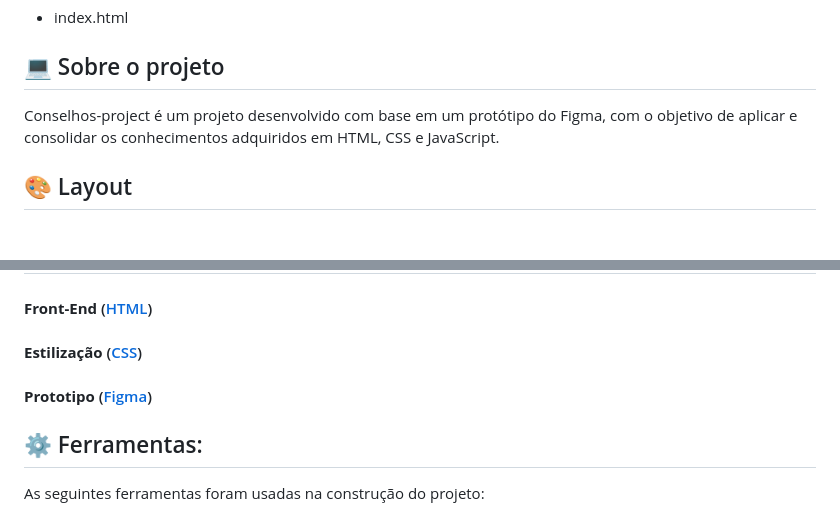
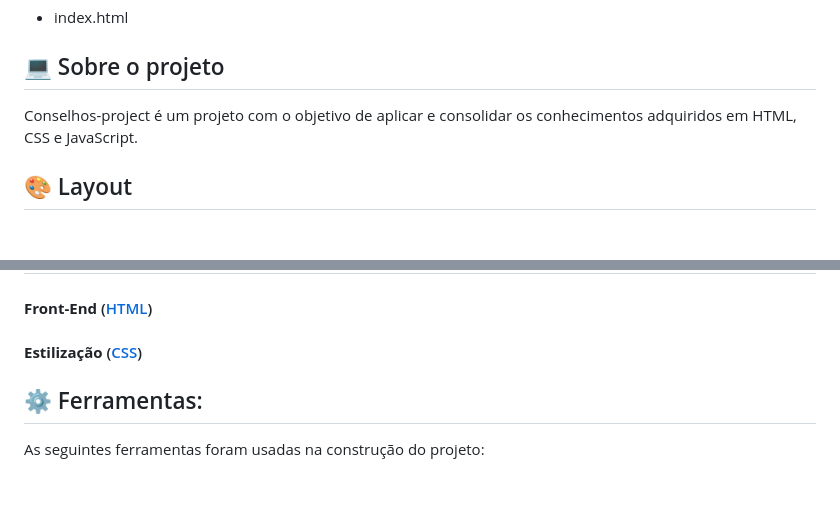
Before and after one commit to LyviaFernandes/conselhos-project, a Markdown page: README.md, 2 parts joined by grey strips. Drawn GitHub-style; blank space fills up the shorter version.

```diff
--- a/README.md
+++ b/README.md
@@ -38,7 +38,7 @@
 ## 💻 Sobre o projeto
 
 <!-- EXPLICA O MOTIVO DO PROJETO -->
-Conselhos-project é um projeto desenvolvido com base em um protótipo do Figma, com o objetivo de aplicar e consolidar os conhecimentos adquiridos em HTML, CSS e JavaScript.
+Conselhos-project é um projeto com o objetivo de aplicar e consolidar os conhecimentos adquiridos em HTML, CSS e JavaScript.
 
 
 
@@ -71,7 +71,6 @@ Você também pode acessar clicando nesse link do Github Pages:
 
 #### **Front-End**  ([HTML](https://html.com/))
 #### **Estilização** ([CSS](https://css.com/))
-#### **Prototipo** ([Figma](https://www.figma.com/))
 
 ## ⚙ Ferramentas:
 
```
